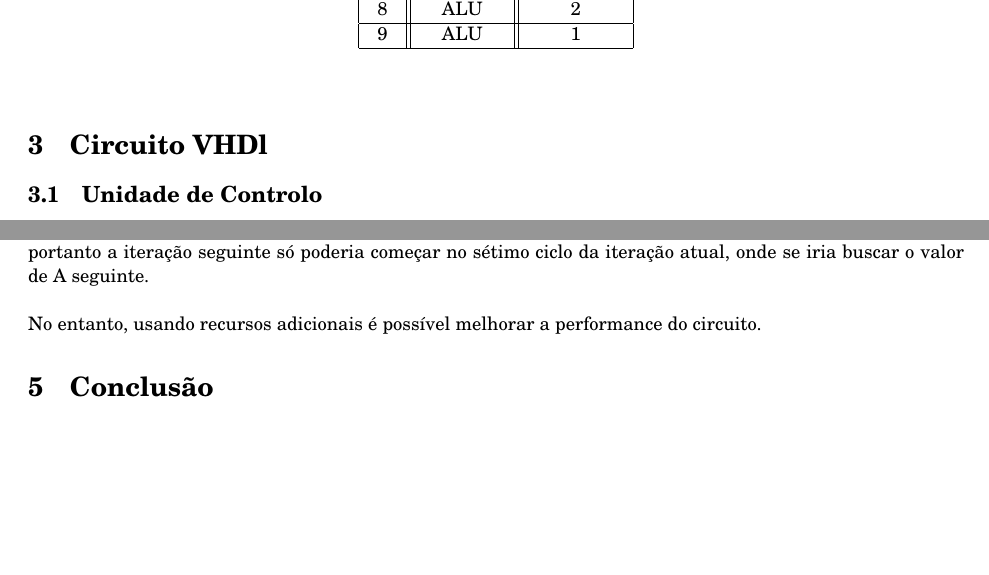
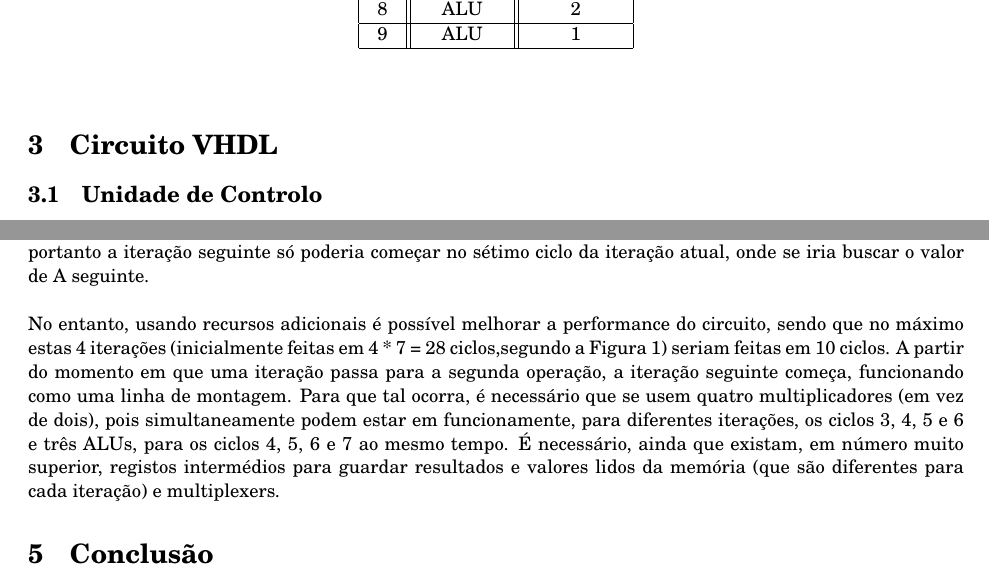
Before and after one commit to mabr3/PSD, a LaTeX document (PSD_P/P2/Report_P2.tex): two parts of pages 4 and 6 of 6, joined at a grey line, cut so that both start at the same text, the shorter picture padded with empty space. Compiled offline with pdfLaTeX.

Commit message:
Datapath,control, conclusion

```diff
--- a/PSD_P/P2/Report_P2.tex
+++ b/PSD_P/P2/Report_P2.tex
@@ -150,7 +150,7 @@
 			\label{tab:Lsched}
 		\end{table}
 
-	\section{Circuito VHDl}
+	\section{Circuito VHDL}
 		\subsection{Unidade de Controlo}
 			FSM, recursos, diagrama de estados talvez
 
@@ -185,7 +185,7 @@
 
 		Para melhorar a performance do circuito, é possível usar uma arquitetura de \emph{pipeline}, começando operações da iteração seguinte sem que a iteração atual esteja concluída. Sem utilizar recursos adicionais e admitindo que são usados apenas dois registos como referido na secção anterior, seria possível, apenas, encurtar um ciclo às restantes iterações após a primeira, pois como visto na Tabela~\ref{tab:Lsched}, é necessário o input de A até ao sexto ciclo, portanto a iteração seguinte só poderia começar no sétimo ciclo da iteração atual, onde se iria buscar o valor de A seguinte.\\
 
-		\noindent No entanto, usando recursos adicionais é possível melhorar a performance do circuito.
+		\noindent No entanto, usando recursos adicionais é possível melhorar a performance do circuito, sendo que no máximo estas 4 iterações (inicialmente feitas em 4 * 7 = 28 ciclos,segundo a Figura~\ref{fig:ASAP}) seriam feitas em 10 ciclos. A partir do momento em que uma iteração passa para a segunda operação, a iteração seguinte começa, funcionando como uma linha de montagem. Para que tal ocorra, é necessário que se usem quatro multiplicadores (em vez de dois), pois simultaneamente podem estar em funcionamente, para diferentes iterações, os ciclos 3, 4, 5 e 6 e três ALUs, para os ciclos 4, 5, 6 e 7 ao mesmo tempo. É necessário, ainda que existam, em número muito superior, registos intermédios para guardar resultados e valores lidos da memória (que são diferentes para cada iteração) e multiplexers.
 
 	\section{Conclusão}
 
```
Also changed, not shown: PSD_P/P2/Report_P2.pdf, 3 other files.
